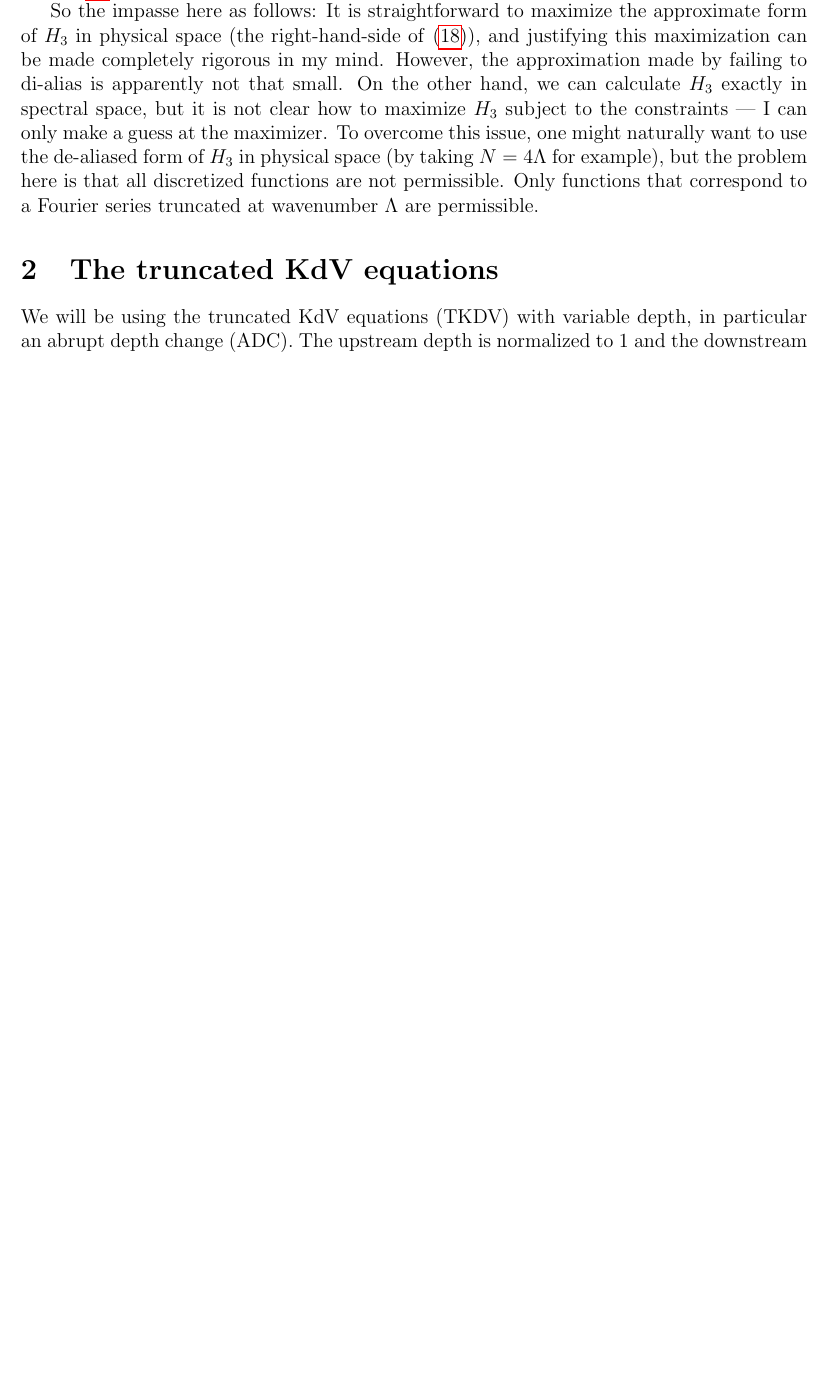
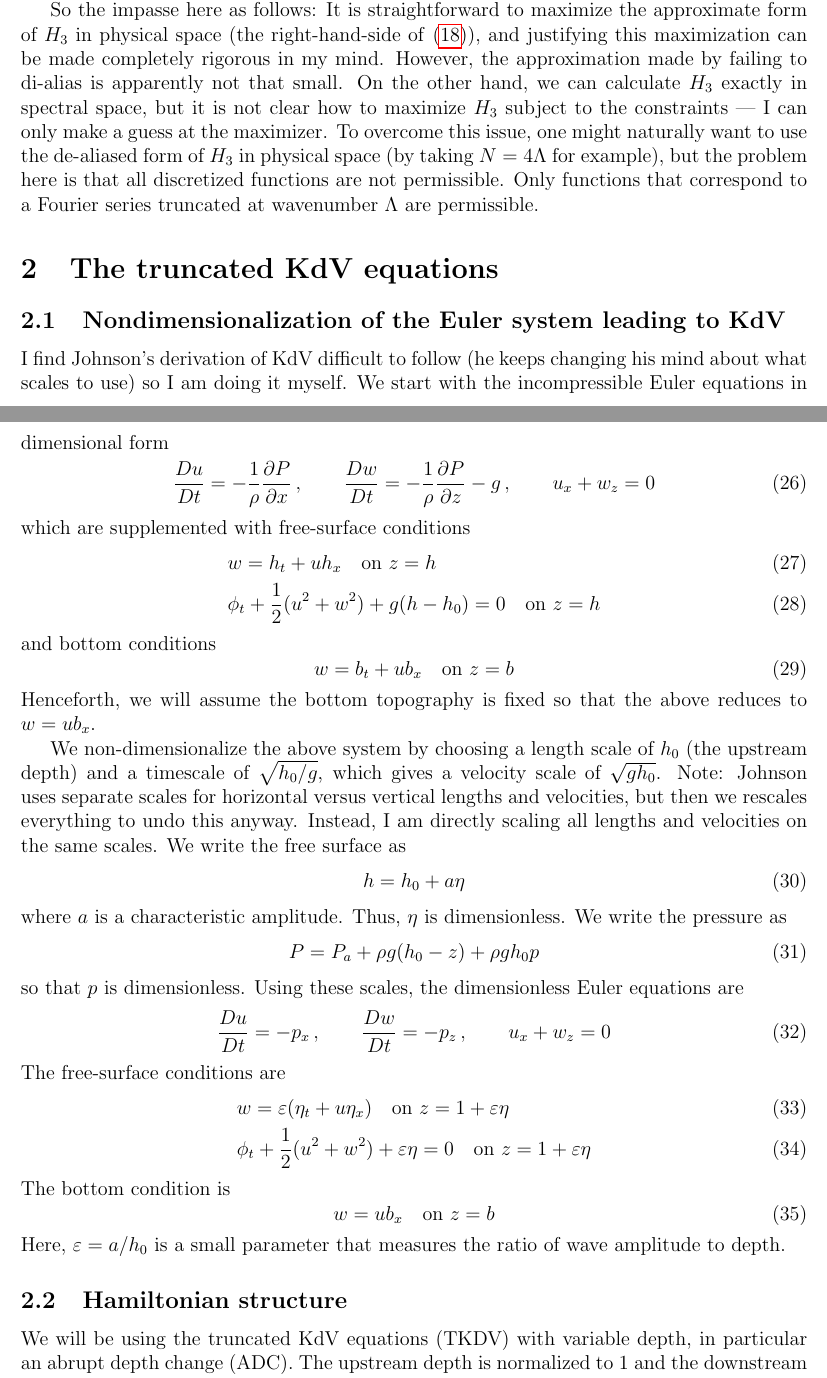
Before and after one commit to nickmoore83/tKdV-Project, a LaTeX document (LatexNotes/Notes.tex): part of page 4 of 12 before the commit and two parts of pages 4 and 5 of 13 after it, the two joined at a grey line, cut so that both start at the same text, the shorter picture padded with empty space. Compiled offline with pdfLaTeX.

Commit message:
Updating latex notes. Writing up derivation of KdV so that I can calculate powers of E_0 and D_0

```diff
--- a/LatexNotes/Notes.tex
+++ b/LatexNotes/Notes.tex
@@ -211,6 +211,57 @@ So the impasse here as follows: It is straightforward to maximize the approximat
 %%%%%%%%%%%%%%%%%%%%%%%%%%%%%%%%%%%%%%
 \section{The truncated KdV equations}
 
+\subsection{Nondimensionalization of the Euler system leading to KdV}
+
+I find Johnson's derivation of KdV difficult to follow (he keeps changing his mind about what scales to use) so I am doing it myself. We start with the incompressible Euler equations in dimensional form
+\begin{align}
+\frac{Du}{Dt} = -\frac{1}{\rho} \pd{P}{x} \, , \qquad
+\frac{Dw}{Dt} = -\frac{1}{\rho} \pd{P}{z} - g \, , \qquad
+u_x + w_z = 0
+\end{align}
+which are supplemented with free-surface conditions
+\begin{align}
+&w = h_t + u h_x	\quad \text{on } z = h \\
+&\phi_t + \frac{1}{2} (u^2 + w^2) + g(h-h_0) = 0  	\quad \text{on } z = h
+\end{align}
+and bottom conditions
+\begin{equation}
+w = b_t + u b_x		\quad \text{on } z = b
+\end{equation}
+Henceforth, we will assume the bottom topography is fixed so that the above reduces to $w = u b_x$.
+
+We non-dimensionalize the above system by choosing a length scale of $h_0$ (the upstream depth) and a timescale of $\sqrt{h_0/g}$, which gives a velocity scale of $\sqrt{gh_0}$.
+Note: Johnson uses separate scales for horizontal versus vertical lengths and velocities, but then we rescales everything to undo this anyway. Instead, I am directly scaling all lengths and velocities on the same scales.
+We write the free surface as
+\begin{equation}
+h = h_0 + a \eta
+\end{equation}
+where $a$ is a characteristic amplitude. Thus, $\eta$ is dimensionless. We write the pressure as
+\begin{equation}
+P = P_a + \rho g (h_0 - z) + \rho g h_0 p
+\end{equation}
+so that $p$ is dimensionless. Using these scales, the dimensionless Euler equations are
+\begin{align}
+\frac{Du}{Dt} = -p_x \, , \qquad
+\frac{Dw}{Dt} = -p_z \, , \qquad
+u_x + w_z = 0
+\end{align}
+The free-surface conditions are
+\begin{align}
+&w = \eps (\eta_t + u \eta_x) \quad \text{on } z = 1 + \eps \eta \\
+&\phi_t + \frac{1}{2} (u^2 + w^2) + \eps \eta = 0 \quad \text{on } z = 1 + \eps \eta
+\end{align}
+The bottom condition is
+\begin{equation}
+w = u b_x \quad \text{on } z = b
+\end{equation}
+Here, $\eps = a / h_0$ is a small parameter that measures the ratio of wave amplitude to depth.
+
+
+
+
+
+\subsection{Hamiltonian structure}
 We will be using the truncated KdV equations (TKDV) with variable depth, in particular an abrupt depth change (ADC). The upstream depth is normalized to $1$ and the downstream (dimensionless) depth is $D_0$. Accordingly, the upstream and downstream Hamiltonians are given by
 \begin{align}
 \label{Hamiltonian}
```
Also changed, not shown: 1 other file.
